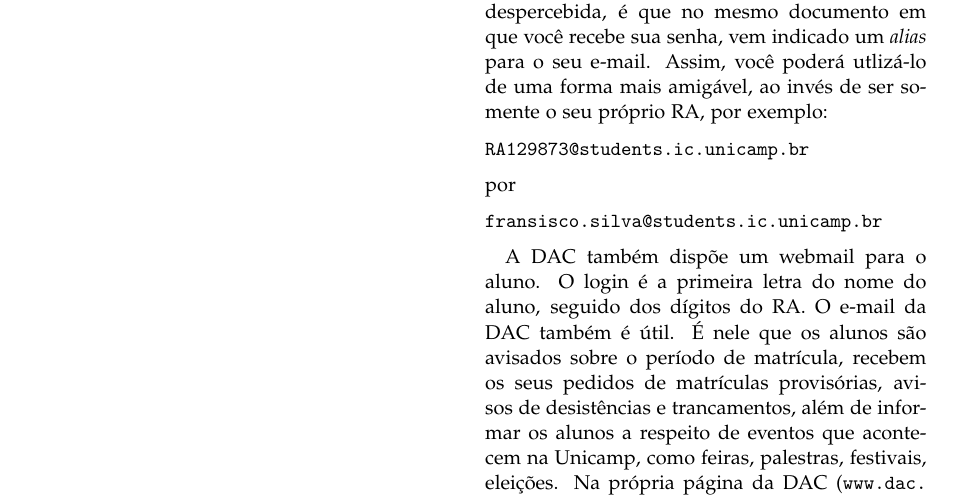
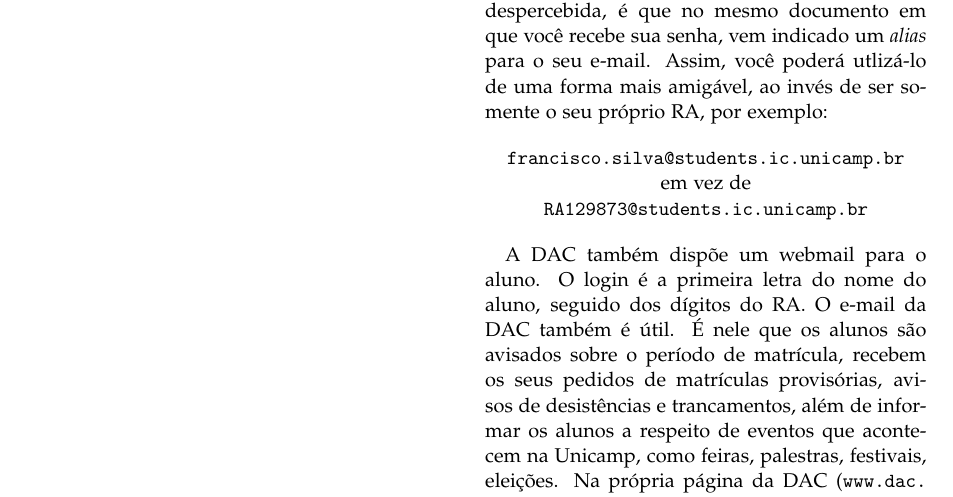
Before and after one commit to cacounicamp/Manual-do-Bixo, a LaTeX document (manual_do_bixo.tex, which reads email_unicamp.tex): part of page 43 of 59, cut so that both start at the same text. Compiled offline with pdfLaTeX.

Commit message:
centralizando o exemplo de alias do email do IC

```diff
--- a/email_unicamp.tex
+++ b/email_unicamp.tex
@@ -18,8 +18,12 @@ despercebida, é que no mesmo documento em que você recebe sua senha, vem indic
 um {\it alias} para o seu e-mail. Assim, você poderá utlizá-lo de
 uma forma mais amigável, ao invés de ser somente o seu próprio RA, por
 exemplo:
-\begin{verbatim}RA129873@students.ic.unicamp.br \end{verbatim} por
-\begin{verbatim}fransisco.silva@students.ic.unicamp.br \end{verbatim}
+
+\begin{center}
+\texttt{francisco.silva@students.ic.unicamp.br}\\
+em vez de\\
+\texttt{RA129873@students.ic.unicamp.br}
+\end{center}
 
 A DAC também dispõe um webmail para o aluno. O login é a primeira letra do nome
 do aluno, seguido dos dígitos do RA. O e-mail da DAC também é útil. É nele que os
```
